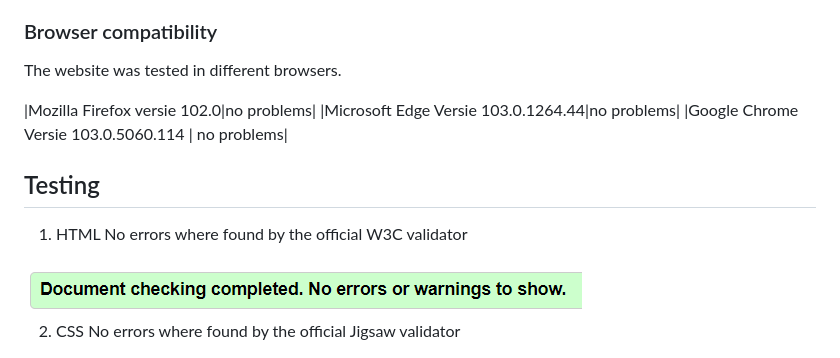
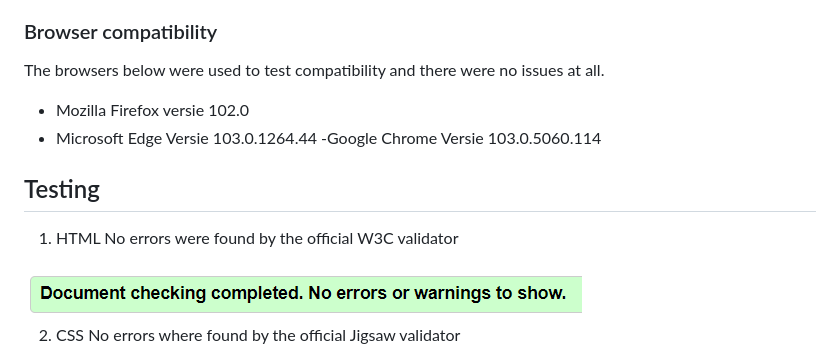
Before and after one commit to Taiwoogbonyomi/my-github-bible-quiz, a Markdown page: README.md, the part around the change. Rendered like a GitHub page.

```diff
--- a/README.md
+++ b/README.md
@@ -110,16 +110,16 @@ The link can be found here: https://taiwoogbonyomi.github.io/PP2_bible-quiz/
 
 
 ### Browser compatibility
-The website was tested in different browsers.
+The browsers below were used to test compatibility and there were no issues at all.
 
-|Mozilla Firefox versie 102.0|no problems|
-|Microsoft Edge Versie 103.0.1264.44|no problems|
-|Google Chrome Versie 103.0.5060.114 | no problems|
+- Mozilla Firefox versie 102.0
+- Microsoft Edge Versie 103.0.1264.44
+-Google Chrome Versie 103.0.5060.114
 
 ## Testing
 
 1. HTML
-No errors where found by the official W3C validator
+No errors were found by the official W3C validator
 
 <img src="assets/README Images/W3c html-validator.png" alt="picture of W3C validator result" >
 
```
